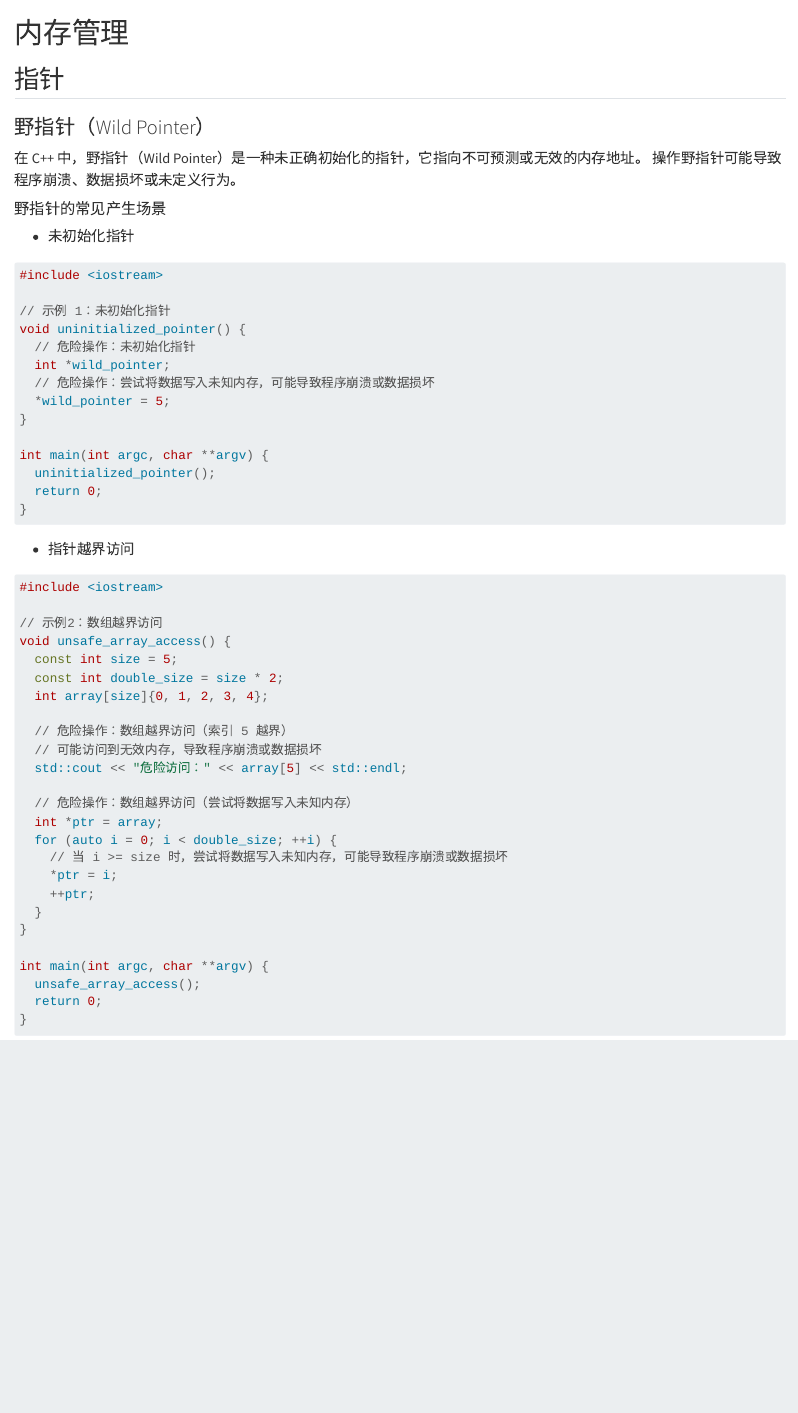
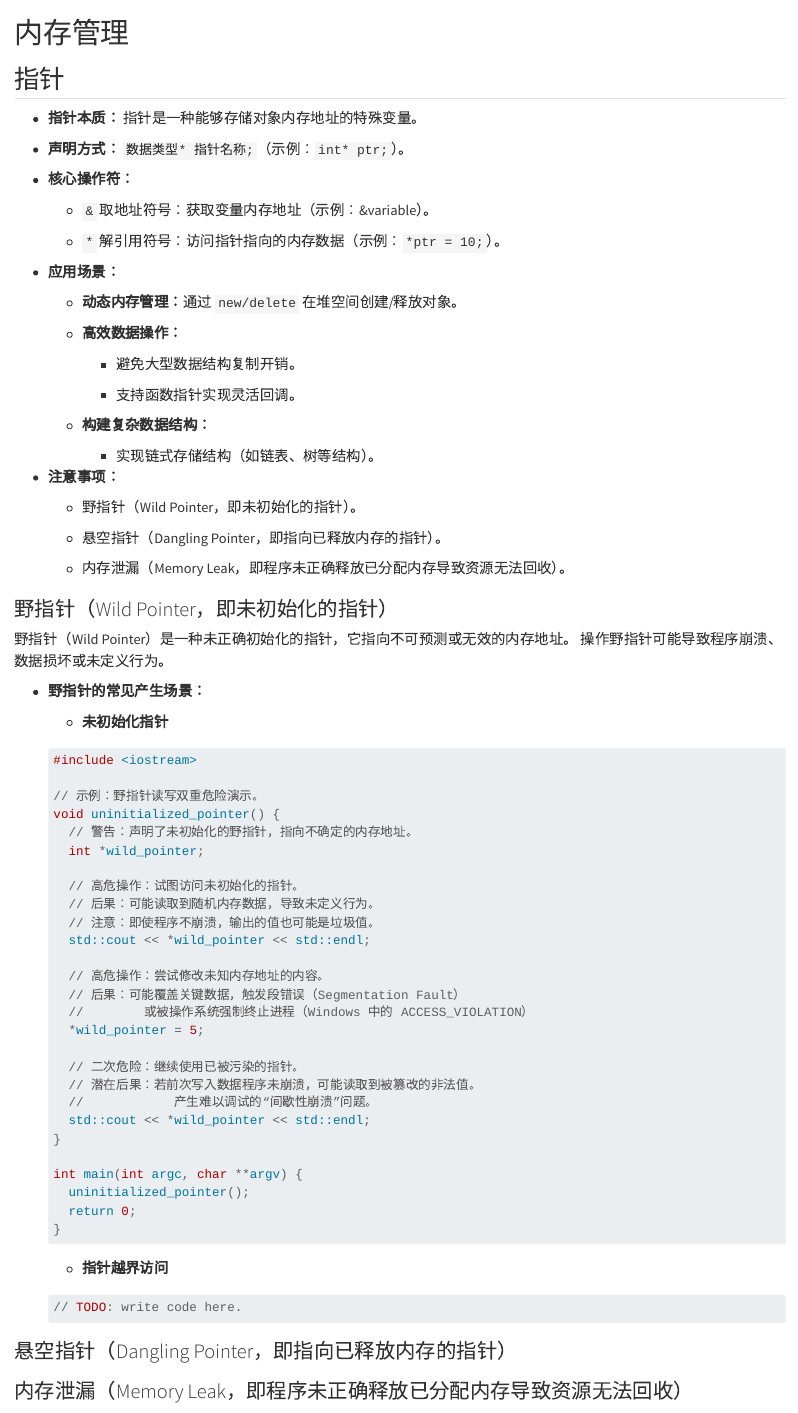
Before and after one commit to shiyu-hong/cpp_notes, a Quarto document (note01-memory-management.qmd): the page in a window 1100 px wide, from its top. Rendered offline with R 4.5, knitr and Pandoc in place of Quarto, with nearby package versions.

````diff
--- a/_quarto.yml
+++ b/_quarto.yml
@@ -19,7 +19,7 @@
 format:
   html:
     theme:
-      light: minty
+      light: cosmo
       dark: darkly
   pdf:
     documentclass: book
--- a/note01-memory-management.qmd
+++ b/note01-memory-management.qmd
@@ -1,64 +1,89 @@
-# 内存管理
+# 内存管理 {#memory-management}
 
-## 指针
+## 指针 {#pointer}
 
-### 野指针（Wild Pointer）
+-   **指针本质：** 指针是一种能够存储对象内存地址的特殊变量。
 
-在 C++ 中，野指针（Wild Pointer）是一种未正确初始化的指针，它指向不可预测或无效的内存地址。 操作野指针可能导致程序崩溃、数据损坏或未定义行为。
+-   **声明方式：** `数据类型* 指针名称;`（示例：`int* ptr;`）。
 
-#### 野指针的常见产生场景
+-   **核心操作符：**
 
--   未初始化指针
+    -   `&` 取地址符号：获取变量内存地址（示例：&variable）。
 
-``` cpp
-#include <iostream>
+    -   `*` 解引用符号：访问指针指向的内存数据（示例：`*ptr = 10;`）。
 
-// 示例 1：未初始化指针
-void uninitialized_pointer() {
-  // 危险操作：未初始化指针
-  int *wild_pointer;
-  // 危险操作：尝试将数据写入未知内存，可能导致程序崩溃或数据损坏
-  *wild_pointer = 5;
-}
+-   **应用场景：**
 
-int main(int argc, char **argv) {
-  uninitialized_pointer();
-  return 0;
-}
-```
+    -   **动态内存管理：**通过 `new/delete` 在堆空间创建/释放对象。
+
+    -   **高效数据操作：**
+
+        -   避免大型数据结构复制开销。
+
+        -   支持函数指针实现灵活回调。
+
+    -   **构建复杂数据结构：**
+
+        -   实现链式存储结构（如链表、树等结构）。
+
+-   **注意事项：**
+
+    -   野指针（Wild Pointer，即未初始化的指针）。
+
+    -   悬空指针（Dangling Pointer，即指向已释放内存的指针）。
+
+    -   内存泄漏（Memory Leak，即程序未正确释放已分配内存导致资源无法回收）。
 
 \newpage
 
--   指针越界访问
+### 野指针（Wild Pointer，即未初始化的指针） {#wild-pointer}
 
-``` cpp
-#include <iostream>
+野指针（Wild Pointer）是一种未正确初始化的指针，它指向不可预测或无效的内存地址。 操作野指针可能导致程序崩溃、数据损坏或未定义行为。
 
-// 示例2：数组越界访问
-void unsafe_array_access() {
-  const int size = 5;
-  const int double_size = size * 2;
-  int array[size]{0, 1, 2, 3, 4};
+-   **野指针的常见产生场景：**
 
-  // 危险操作：数组越界访问（索引 5 越界）
-  // 可能访问到无效内存，导致程序崩溃或数据损坏
-  std::cout << "危险访问：" << array[5] << std::endl;
+    -   **未初始化指针**
 
-  // 危险操作：数组越界访问（尝试将数据写入未知内存）
-  int *ptr = array;
-  for (auto i = 0; i < double_size; ++i) {
-    // 当 i >= size 时，尝试将数据写入未知内存，可能导致程序崩溃或数据损坏
-    *ptr = i;
-    ++ptr;
-  }
-}
+    ``` cpp
+    #include <iostream>
 
-int main(int argc, char **argv) {
-  unsafe_array_access();
-  return 0;
-}
-```
+    // 示例：野指针读写双重危险演示。
+    void uninitialized_pointer() {
+      // 警告：声明了未初始化的野指针，指向不确定的内存地址。
+      int *wild_pointer;
+
+      // 高危操作：试图访问未初始化的指针。
+      // 后果：可能读取到随机内存数据，导致未定义行为。
+      // 注意：即使程序不崩溃，输出的值也可能是垃圾值。
+      std::cout << *wild_pointer << std::endl;
+
+      // 高危操作：尝试修改未知内存地址的内容。
+      // 后果：可能覆盖关键数据，触发段错误（Segmentation Fault）
+      //        或被操作系统强制终止进程（Windows 中的 ACCESS_VIOLATION）
+      *wild_pointer = 5;
+
+      // 二次危险：继续使用已被污染的指针。
+      // 潜在后果：若前次写入数据程序未崩溃，可能读取到被篡改的非法值。
+      //            产生难以调试的“间歇性崩溃”问题。
+      std::cout << *wild_pointer << std::endl;
+    }
+
+    int main(int argc, char **argv) {
+      uninitialized_pointer();
+      return 0;
+    }
+    ```
+
+    -   **指针越界访问**
+
+    ``` cpp
+    // TODO: write code here.
+    ```
 
 \newpage
 
-### 悬空指针（Dangling Pointer）
+### 悬空指针（Dangling Pointer，即指向已释放内存的指针） {#dangling-pointer}
+
+\newpage
+
+### 内存泄漏（Memory Leak，即程序未正确释放已分配内存导致资源无法回收） {#memory-leak}
````
Also changed, not shown: docs/search.json (deleted), 27 other files.
